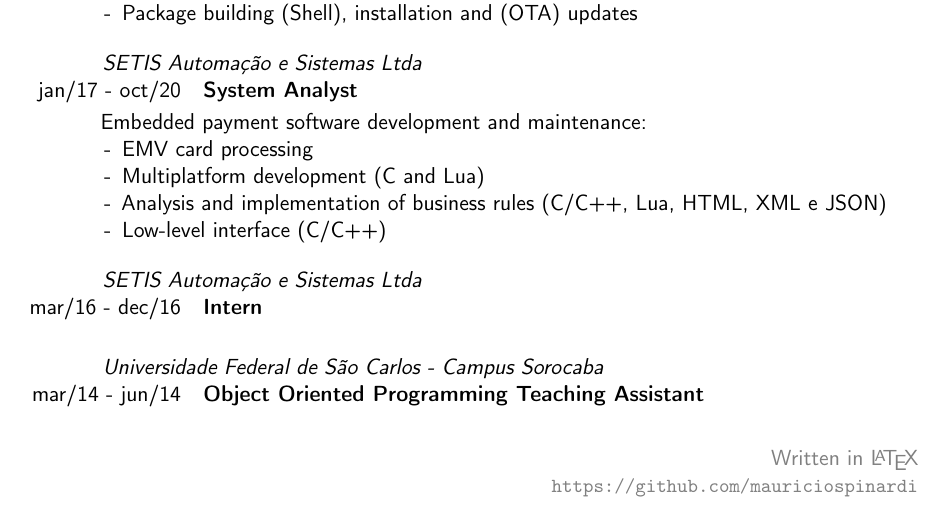
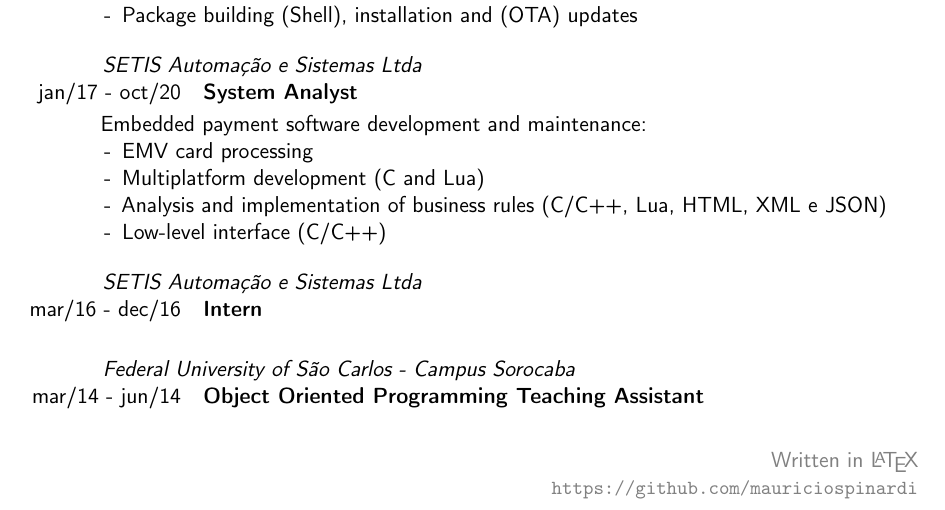
Before and after one commit to mauriciospinardi/latex-curriculum-vitae, a LaTeX CV (src/curriculum-vitae-en.tex): part of page 1 of 2, cut so that both start at the same text. Compiled offline with pdfLaTeX.

Commit message:
Corrige Experiência profissional (EN)

```diff
--- a/src/curriculum-vitae-en.tex
+++ b/src/curriculum-vitae-en.tex
@@ -126,7 +126,7 @@ PagSeguro (UOL), POS UNICA (Tribanco) and Stone.}
 
 \vspace{\baselineskip}
 
-\hspace{1.25cm} \textit{Universidade Federal de São Carlos - Campus Sorocaba}
+\hspace{1.25cm} \textit{Federal University of São Carlos - Campus Sorocaba}
 
 \cvitem{mar/14 - jun/14}{\textbf{Object Oriented Programming Teaching Assistant}}
 
```
Also changed, not shown: dist/spinardi-mauricio-curriculum-vitae-en-us.pdf.
